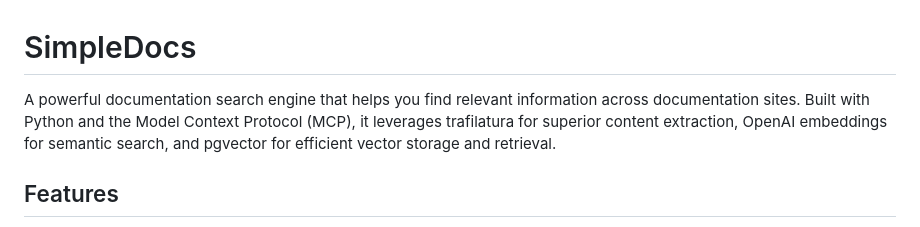
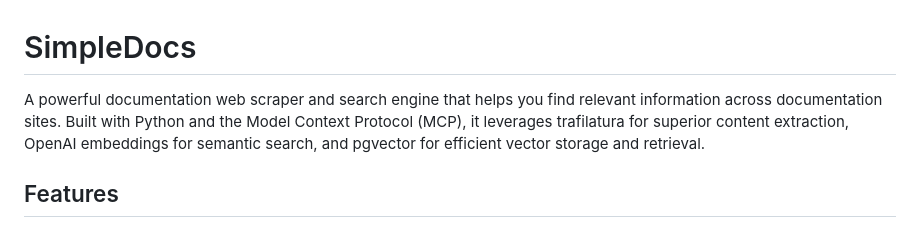
Before and after one commit to CarlosCommits/SimpleDocs, a Markdown page: README.md, the part around the change. Rendered like a GitHub page.

```diff
--- a/README.md
+++ b/README.md
@@ -1,6 +1,6 @@
 # SimpleDocs
 
-A powerful documentation search engine that helps you find relevant information across documentation sites. Built with Python and the Model Context Protocol (MCP), it leverages trafilatura for superior content extraction, OpenAI embeddings for semantic search, and pgvector for efficient vector storage and retrieval.
+A powerful documentation web scraper and search engine that helps you find relevant information across documentation sites. Built with Python and the Model Context Protocol (MCP), it leverages trafilatura for superior content extraction, OpenAI embeddings for semantic search, and pgvector for efficient vector storage and retrieval.
 
 ## Features
 
```
